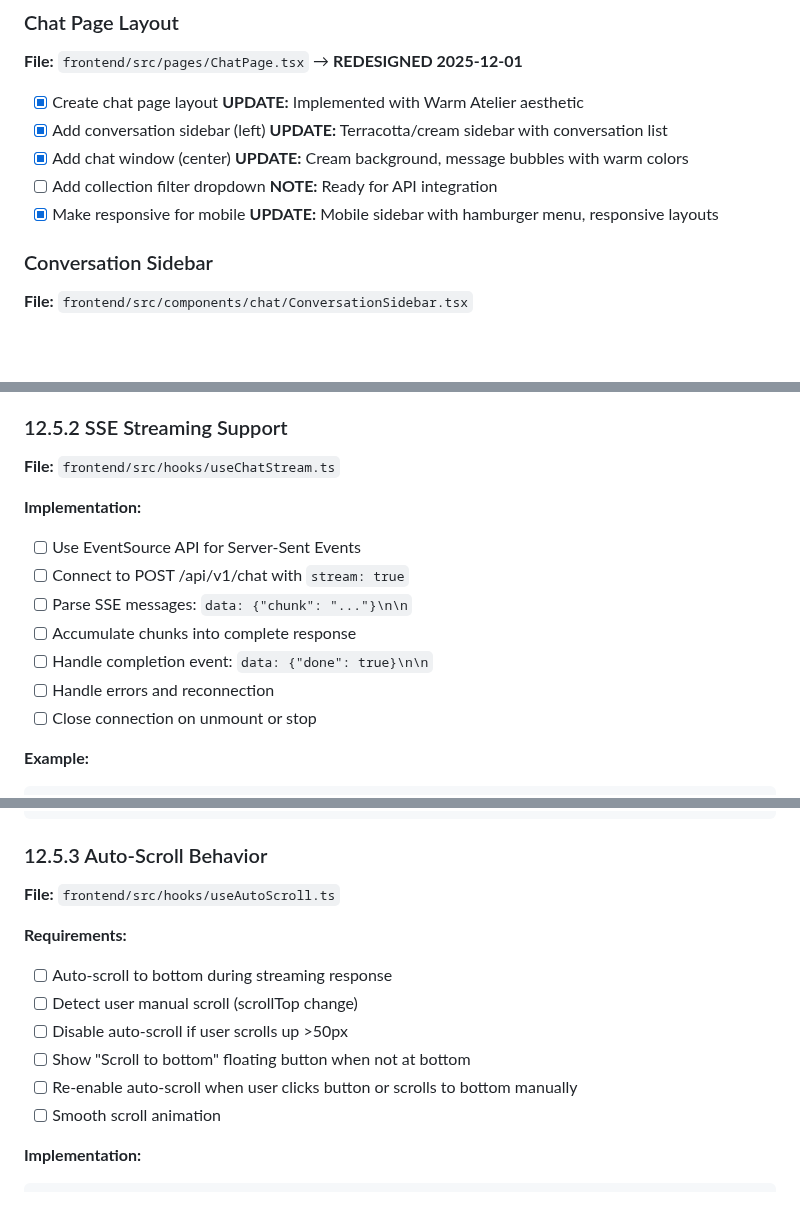
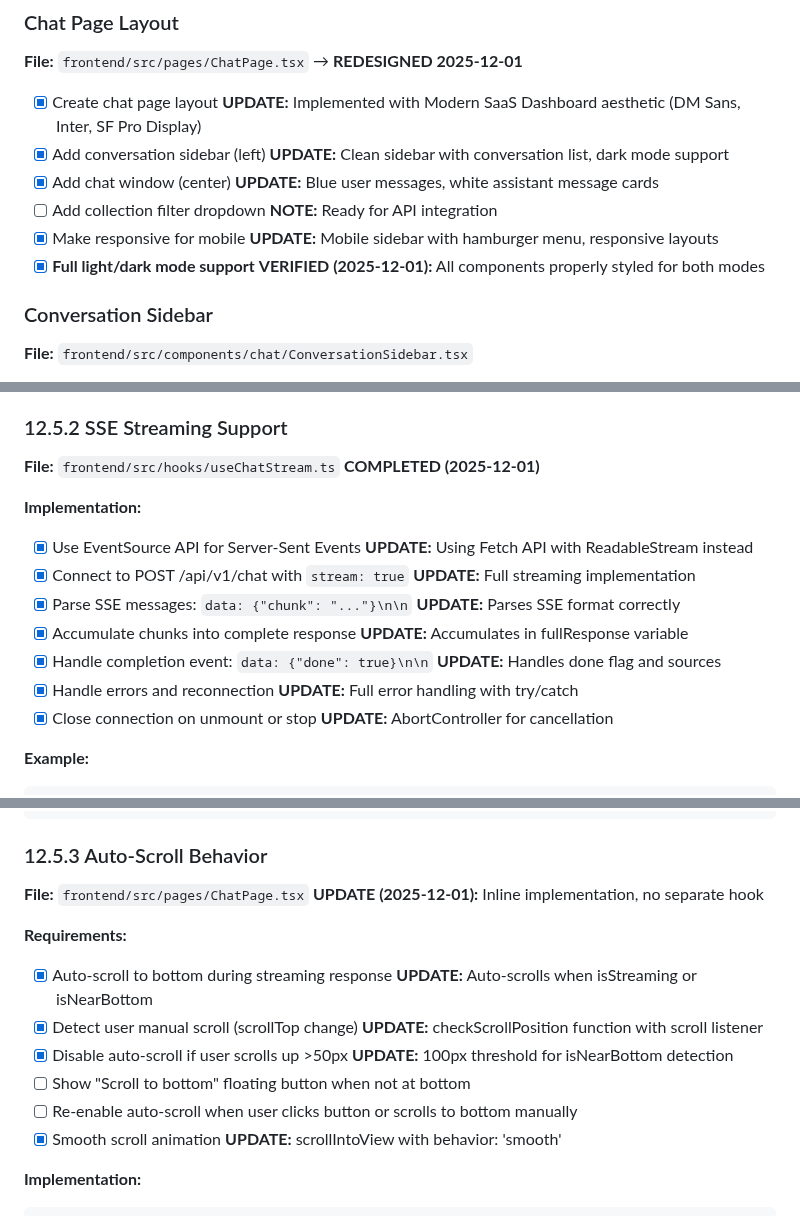
Before and after one commit to Haidarabbas731/Ragify, a Markdown page: tasks/12-FRONTEND.md, 3 parts joined by grey strips. Drawn GitHub-style; blank space fills up the shorter version.

````diff
--- a/tasks/12-FRONTEND.md
+++ b/tasks/12-FRONTEND.md
@@ -1626,11 +1626,12 @@ ChatPage completely redesigned with "Warm Atelier" aesthetic to avoid typical AI
 ### Chat Page Layout
 **File:** `frontend/src/pages/ChatPage.tsx` → **REDESIGNED 2025-12-01**
 
-- [x] Create chat page layout **UPDATE:** Implemented with Warm Atelier aesthetic
-- [x] Add conversation sidebar (left) **UPDATE:** Terracotta/cream sidebar with conversation list
-- [x] Add chat window (center) **UPDATE:** Cream background, message bubbles with warm colors
+- [x] Create chat page layout **UPDATE:** Implemented with Modern SaaS Dashboard aesthetic (DM Sans, Inter, SF Pro Display)
+- [x] Add conversation sidebar (left) **UPDATE:** Clean sidebar with conversation list, dark mode support
+- [x] Add chat window (center) **UPDATE:** Blue user messages, white assistant message cards
 - [ ] Add collection filter dropdown **NOTE:** Ready for API integration
 - [x] Make responsive for mobile **UPDATE:** Mobile sidebar with hamburger menu, responsive layouts
+- [x] **Full light/dark mode support** **VERIFIED (2025-12-01):** All components properly styled for both modes
 
 ### Conversation Sidebar
 **File:** `frontend/src/components/chat/ConversationSidebar.tsx`
@@ -1707,16 +1708,16 @@ ChatPage completely redesigned with "Warm Atelier" aesthetic to avoid typical AI
 - [ ] Show active filter indicator
 
 ### 12.5.2 SSE Streaming Support
-**File:** `frontend/src/hooks/useChatStream.ts`
+**File:** `frontend/src/hooks/useChatStream.ts` **COMPLETED (2025-12-01)**
 
 **Implementation:**
-- [ ] Use EventSource API for Server-Sent Events
-- [ ] Connect to POST /api/v1/chat with `stream: true`
-- [ ] Parse SSE messages: `data: {"chunk": "..."}\n\n`
-- [ ] Accumulate chunks into complete response
-- [ ] Handle completion event: `data: {"done": true}\n\n`
-- [ ] Handle errors and reconnection
-- [ ] Close connection on unmount or stop
+- [x] Use EventSource API for Server-Sent Events **UPDATE:** Using Fetch API with ReadableStream instead
+- [x] Connect to POST /api/v1/chat with `stream: true` **UPDATE:** Full streaming implementation
+- [x] Parse SSE messages: `data: {"chunk": "..."}\n\n` **UPDATE:** Parses SSE format correctly
+- [x] Accumulate chunks into complete response **UPDATE:** Accumulates in fullResponse variable
+- [x] Handle completion event: `data: {"done": true}\n\n` **UPDATE:** Handles done flag and sources
+- [x] Handle errors and reconnection **UPDATE:** Full error handling with try/catch
+- [x] Close connection on unmount or stop **UPDATE:** AbortController for cancellation
 
 **Example:**
 ```typescript
@@ -1737,15 +1738,15 @@ eventSource.onmessage = (event) => {
 ```
 
 ### 12.5.3 Auto-Scroll Behavior
-**File:** `frontend/src/hooks/useAutoScroll.ts`
+**File:** `frontend/src/pages/ChatPage.tsx` **UPDATE (2025-12-01):** Inline implementation, no separate hook
 
 **Requirements:**
-- [ ] Auto-scroll to bottom during streaming response
-- [ ] Detect user manual scroll (scrollTop change)
-- [ ] Disable auto-scroll if user scrolls up >50px
+- [x] Auto-scroll to bottom during streaming response **UPDATE:** Auto-scrolls when isStreaming or isNearBottom
+- [x] Detect user manual scroll (scrollTop change) **UPDATE:** checkScrollPosition function with scroll listener
+- [x] Disable auto-scroll if user scrolls up >50px **UPDATE:** 100px threshold for isNearBottom detection
 - [ ] Show "Scroll to bottom" floating button when not at bottom
 - [ ] Re-enable auto-scroll when user clicks button or scrolls to bottom manually
-- [ ] Smooth scroll animation
+- [x] Smooth scroll animation **UPDATE:** scrollIntoView with behavior: 'smooth'
 
 **Implementation:**
 ```typescript
````
Also changed, not shown: other parts of tasks/12-FRONTEND.md (+27 -27 lines).
